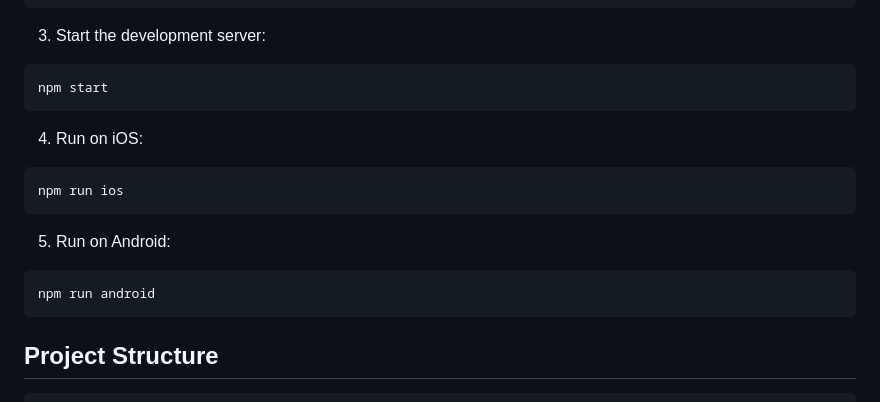
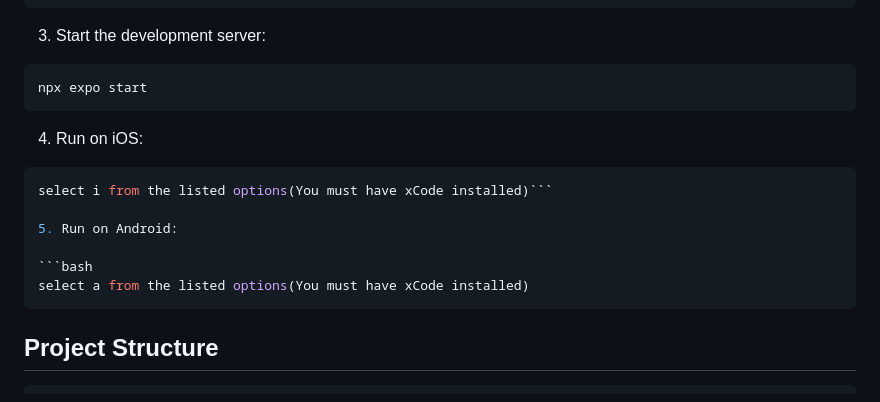
Before and after one commit to infoerrohit/authentication-app, a Markdown page: README.md, the part around the change. GitHub-like rendering.

Commit message:
Updated Readme to run it using expo

`````diff
--- a/README.md
+++ b/README.md
@@ -45,20 +45,19 @@ npm install
 3. Start the development server:
 
 ```bash
-npm start
+npx expo start
 ```
 
 4. Run on iOS:
 
-```bash
-npm run ios
-```
+````bash
+select i from the listed options(You must have xCode installed)```
 
 5. Run on Android:
 
 ```bash
-npm run android
-```
+select a from the listed options(You must have xCode installed)
+````
 
 ## Project Structure
 
`````
